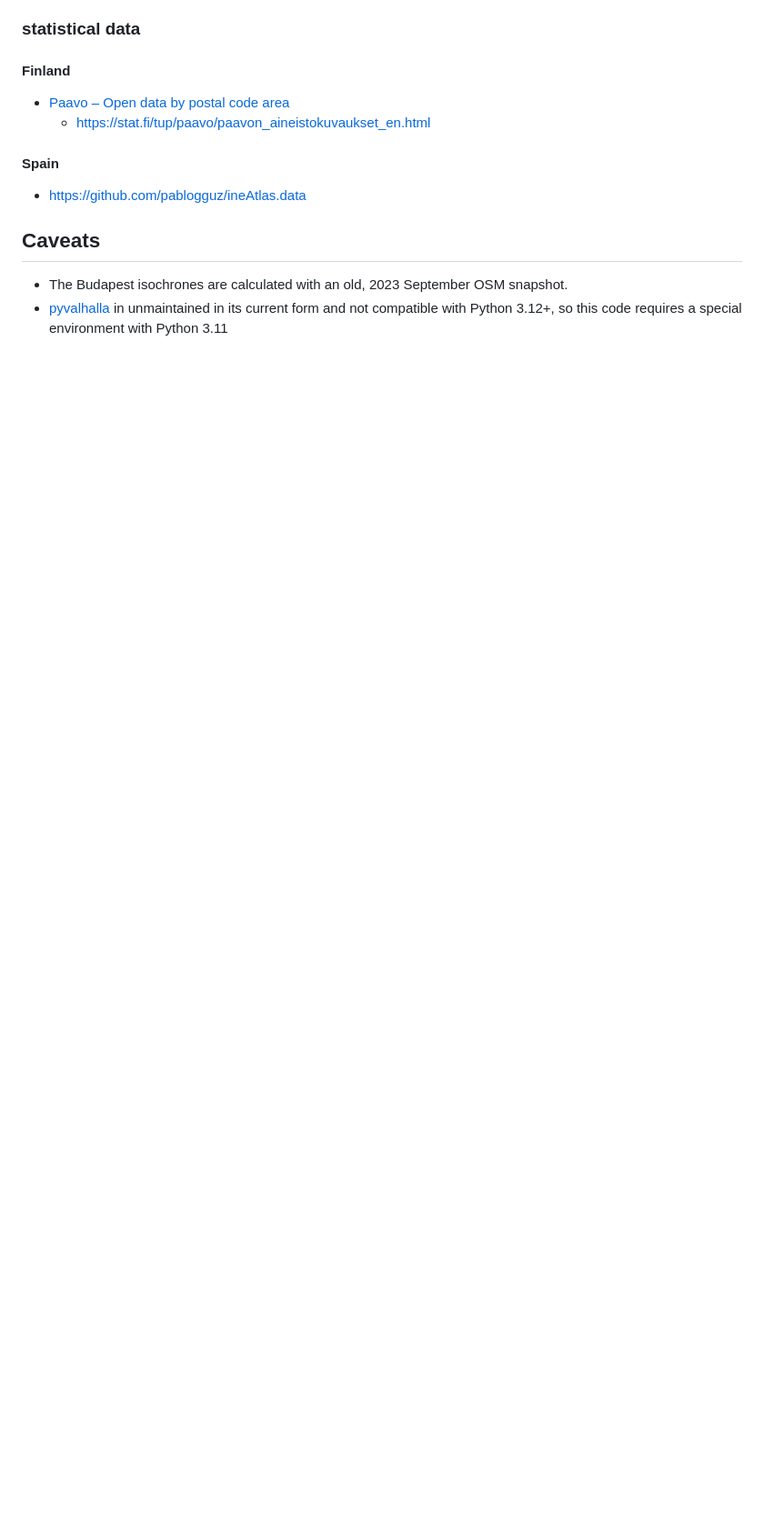
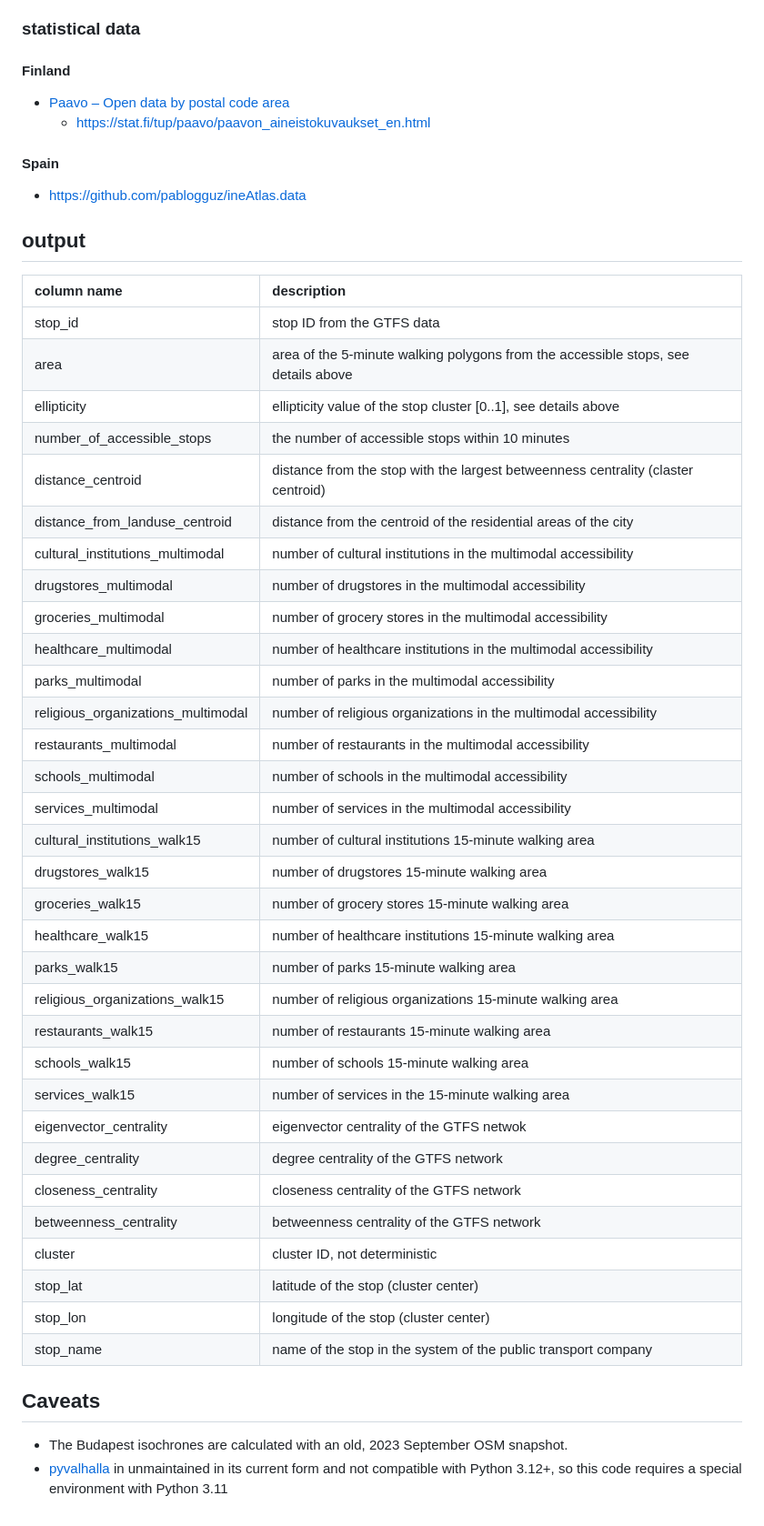
Before and after one commit to ANETILab/stop_accessibility, a Markdown page: README.md, the part around the change. Shown at 91% size. GitHub-like rendering; blank space fills up the shorter version.

Commit message:
Add simple output dictionary GH-13

```diff
--- a/README.md
+++ b/README.md
@@ -198,6 +198,43 @@ The `pipeline.rb` Ruby script can execute every script for a given city.
 
 - https://github.com/pablogguz/ineAtlas.data
 
+## output
+
+|column name|description           |
+|:----------|:---------------------|
+|stop_id|stop ID from the GTFS data|
+|area|area of the 5-minute walking polygons from the accessible stops, see details above|
+|ellipticity|ellipticity value of the stop cluster [0..1], see details above|
+|number_of_accessible_stops|the number of accessible stops within 10 minutes|
+|distance_centroid|distance from the stop with the largest betweenness centrality (claster centroid)|
+|distance_from_landuse_centroid|distance from the centroid of the residential areas of the city|
+|cultural_institutions_multimodal|number of cultural institutions in the multimodal accessibility|
+|drugstores_multimodal|number of drugstores in the multimodal accessibility|
+|groceries_multimodal|number of grocery stores in the multimodal accessibility|
+|healthcare_multimodal|number of healthcare institutions in the multimodal accessibility|
+|parks_multimodal|number of parks in the multimodal accessibility|
+|religious_organizations_multimodal|number of religious organizations in the multimodal accessibility|
+|restaurants_multimodal|number of restaurants in the multimodal accessibility|
+|schools_multimodal|number of schools in the multimodal accessibility|
+|services_multimodal|number of services in the multimodal accessibility|
+|cultural_institutions_walk15|number of cultural institutions 15-minute walking area|
+|drugstores_walk15|number of drugstores 15-minute walking area|
+|groceries_walk15|number of grocery stores 15-minute walking area|
+|healthcare_walk15|number of healthcare institutions 15-minute walking area|
+|parks_walk15|number of parks 15-minute walking area|
+|religious_organizations_walk15|number of religious organizations 15-minute walking area|
+|restaurants_walk15|number of restaurants 15-minute walking area|
+|schools_walk15|number of schools 15-minute walking area|
+|services_walk15|number of services in the 15-minute walking area|
+|eigenvector_centrality|eigenvector centrality of the GTFS netwok|
+|degree_centrality|degree centrality of the GTFS network|
+|closeness_centrality|closeness centrality of the GTFS network|
+|betweenness_centrality|betweenness centrality of the GTFS network|
+|cluster|cluster ID, not deterministic|
+|stop_lat|latitude of the stop (cluster center)|
+|stop_lon|longitude of the stop (cluster center)|
+|stop_name|name of the stop in the system of the public transport company|
+
 ## Caveats
 
 <!-- As this code uses a precompiled Valhalla network from an old, 2023 September OSM snapshot. -->
```
